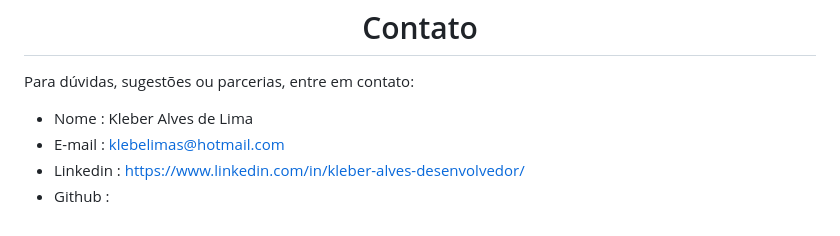
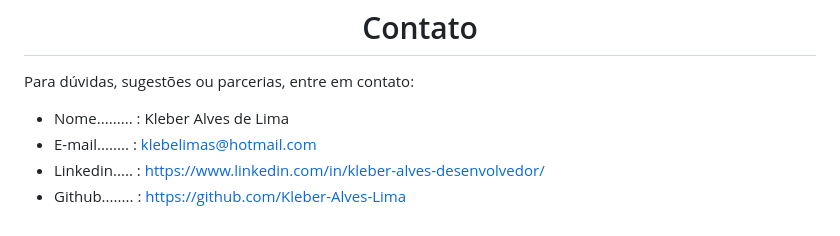
Before and after one commit to Kleber-Alves-Lima/Encripatdor, a Markdown page: README.md, the part around the change. Drawn GitHub-style.

```diff
--- a/README.md
+++ b/README.md
@@ -63,7 +63,7 @@ Juntos, esses parceiros proporcionam um curso abrangente e atualizado, preparand
 
 Para dúvidas, sugestões ou parcerias, entre em contato:
 
-- Nome     : Kleber Alves de Lima
-- E-mail   : klebelimas@hotmail.com
-- Linkedin : https://www.linkedin.com/in/kleber-alves-desenvolvedor/
-- Github   :
+- Nome......... : Kleber Alves de Lima
+- E-mail........ : klebelimas@hotmail.com
+- Linkedin..... : https://www.linkedin.com/in/kleber-alves-desenvolvedor/
+- Github........ : https://github.com/Kleber-Alves-Lima
```
